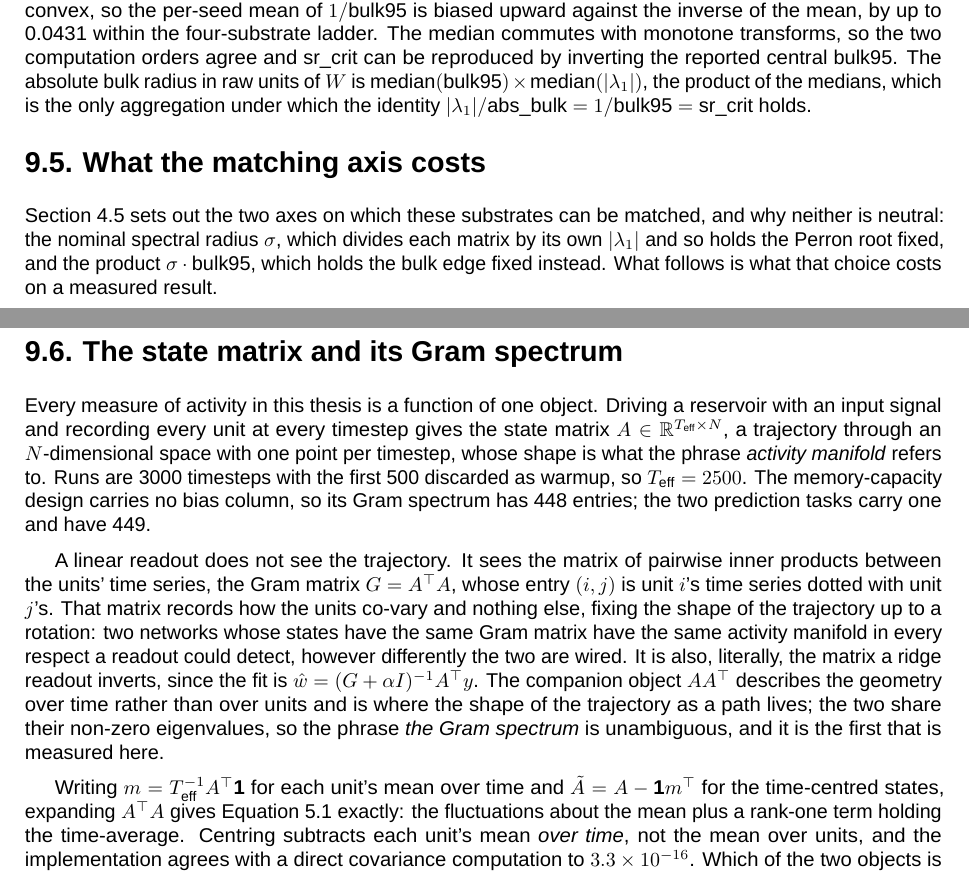
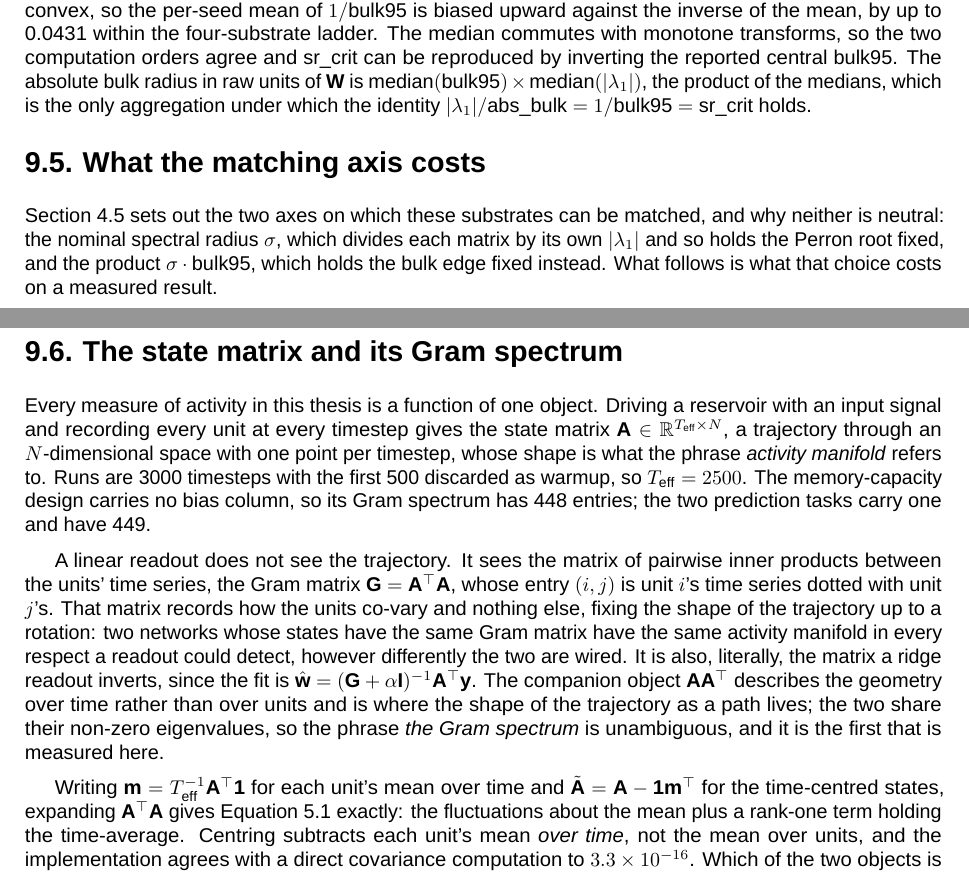
Before and after one commit to mmdt01/cognitive-connectomes, a LaTeX thesis (report/thesis/main.tex, which reads report/thesis/mainmatter/chapter-10-methods.tex): two parts of pages 67 and 68 of 86, joined at a grey line, cut so that both start at the same text. Compiled offline with LuaLaTeX; a missing font is replaced by an installed copy or a similar font.

Commit message:
docs(methods): bold the matrix and vector symbols

```diff
--- a/report/thesis/mainmatter/chapter-10-methods.tex
+++ b/report/thesis/mainmatter/chapter-10-methods.tex
@@ -165,7 +165,7 @@ to 0.0431 % TIER0 1.3
 within the four-substrate ladder. The median commutes with monotone transforms,
 so the two computation orders agree and $\mathrm{sr\_crit}$ can be reproduced by
 inverting the reported central $\mathrm{bulk95}$. % TIER0 1.3
-The absolute bulk radius in raw units of $W$ is
+The absolute bulk radius in raw units of $\mathbf{W}$ is
 $\mathrm{median}(\mathrm{bulk95}) \times \mathrm{median}(|\lambda_1|)$, the
 product of the medians, which is the only aggregation under which the identity
 $|\lambda_1| / \mathrm{abs\_bulk} = 1/\mathrm{bulk95} = \mathrm{sr\_crit}$
@@ -243,7 +243,7 @@ forward rather than re-deriving it.
 
 Every measure of activity in this thesis is a function of one object. Driving a
 reservoir with an input signal and recording every unit at every timestep gives
-the state matrix $A \in \mathbb{R}^{T_{\mathrm{eff}} \times N}$, a trajectory
+the state matrix $\mathbf{A} \in \mathbb{R}^{T_{\mathrm{eff}} \times N}$, a trajectory
 through an $N$-dimensional space with one point per timestep, whose shape is what
 the phrase \emph{activity manifold} refers to. Runs are
 3000 timesteps with the first 500 discarded as warmup, % A2 2.5
@@ -253,22 +253,22 @@ The memory-capacity design carries no bias column, so its Gram spectrum has
 the two prediction tasks carry one and have 449. % A2 2.5
 
 A linear readout does not see the trajectory. It sees the matrix of pairwise
-inner products between the units' time series, the Gram matrix $G = A^{\top}A$,
+inner products between the units' time series, the Gram matrix $\mathbf{G} = \mathbf{A}^{\top}\mathbf{A}$,
 whose entry $(i,j)$ is unit $i$'s time series dotted with unit $j$'s. That matrix
 records how the units co-vary and nothing else, fixing the shape of the
 trajectory up to a rotation: two networks whose states have the same Gram matrix
 have the same activity manifold in every respect a readout could detect, however
 differently the two are wired. It is also, literally, the matrix a ridge readout
 inverts, since the fit is
-$\hat{w} = (G + \alpha I)^{-1}A^{\top}y$. The companion object $AA^{\top}$
+$\hat{\mathbf{w}} = (\mathbf{G} + \alpha \mathbf{I})^{-1}\mathbf{A}^{\top}\mathbf{y}$. The companion object $\mathbf{A}\mathbf{A}^{\top}$
 describes the geometry over time rather than over units and is where the shape of
 the trajectory as a path lives; the two share their non-zero eigenvalues, so the
 phrase \emph{the Gram spectrum} is unambiguous, and it is the first that is
 measured here.
 
-Writing $m = T_{\mathrm{eff}}^{-1}A^{\top}\mathbf{1}$ for each unit's mean over
-time and $\tilde{A} = A - \mathbf{1}m^{\top}$ for the time-centred states,
-expanding $A^{\top}A$ gives Equation~\ref{eq:gram-split} exactly: the
+Writing $\mathbf{m} = T_{\mathrm{eff}}^{-1}\mathbf{A}^{\top}\mathbf{1}$ for each unit's mean over
+time and $\tilde{\mathbf{A}} = \mathbf{A} - \mathbf{1}\mathbf{m}^{\top}$ for the time-centred states,
+expanding $\mathbf{A}^{\top}\mathbf{A}$ gives Equation~\ref{eq:gram-split} exactly: the
 fluctuations about the mean plus a rank-one term holding the time-average.
 Centring subtracts each unit's mean \emph{over time}, not the mean over units,
 and the implementation agrees with a direct covariance computation to
```
Also changed, not shown: report/thesis/mainmatter/chapter-10-methods.tex (8 more changed lines).
